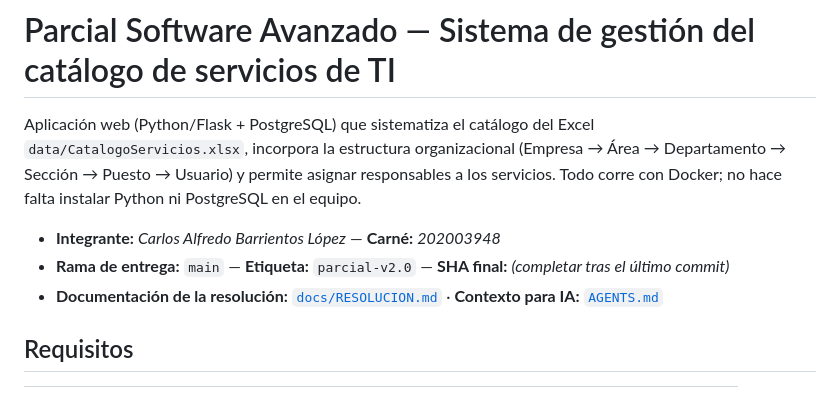
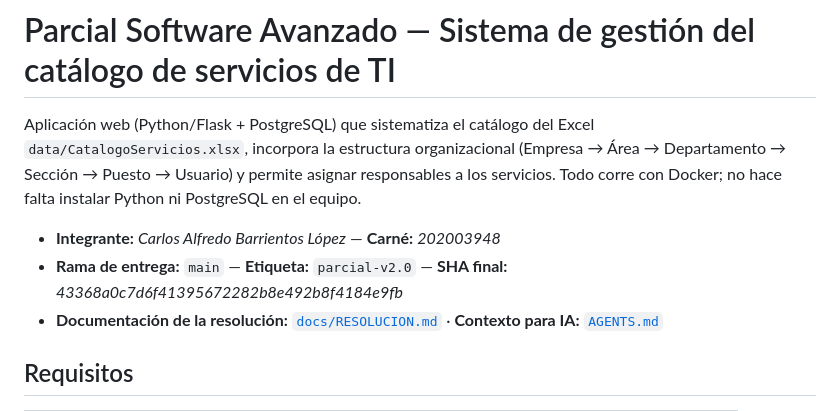
Before and after one commit to Afedo23/Parcial-2-Practico, a Markdown page: README.md, the part around the change. GitHub-like rendering.

Commit message:
Completar datos de entrega en README

```diff
--- a/README.md
+++ b/README.md
@@ -5,7 +5,7 @@ incorpora la estructura organizacional (Empresa → Área → Departamento → S
 responsables a los servicios. Todo corre con Docker; no hace falta instalar Python ni PostgreSQL en el equipo.
 
 - **Integrante:** _Carlos Alfredo Barrientos López_ — **Carné:** _202003948_
-- **Rama de entrega:** `main` — **Etiqueta:** `parcial-v2.0` — **SHA final:** _(completar tras el último commit)_
+- **Rama de entrega:** `main` — **Etiqueta:** `parcial-v2.0` — **SHA final:** _43368a0c7d6f41395672282b8e492b8f4184e9fb_
 - **Documentación de la resolución:** [`docs/RESOLUCION.md`](docs/RESOLUCION.md) · **Contexto para IA:** [`AGENTS.md`](AGENTS.md)
 
 ## Requisitos
```
